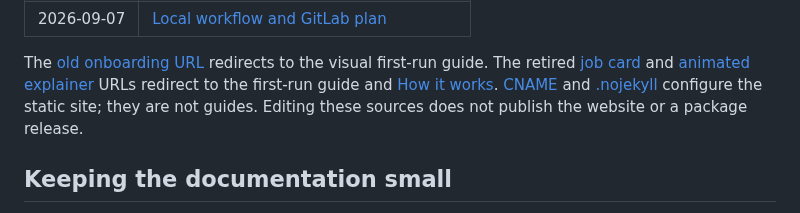
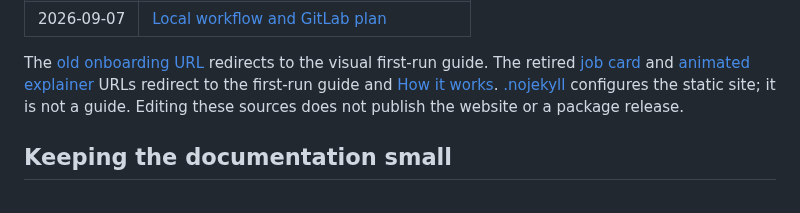
Before and after one commit to vscarpenter/AgentMachinist, a Markdown page: docs/README.md, the part around the change. Drawn GitHub-style.

Commit message:
fix(docs): remove stale CNAME link from documentation index
Preserve the deliberate CNAME deletion and fix the broken local-link test without changing hosting configuration.

```diff
--- a/docs/README.md
+++ b/docs/README.md
@@ -69,8 +69,7 @@ numbers, and worker instructions describe the work at the time.
 The [old onboarding URL](onboarding.html) redirects to the visual first-run guide.
 The retired [job card](job-card.html) and [animated explainer](explainer.html)
 URLs redirect to the first-run guide and [How it works](how-it-works.html).
-[CNAME](CNAME) and [.nojekyll](.nojekyll) configure the static site; they are not
-guides. Editing these sources does not publish the website or a package release.
+[.nojekyll](.nojekyll) configures the static site; it is not a guide. Editing these sources does not publish the website or a package release.
 
 ## Keeping the documentation small
 
```
